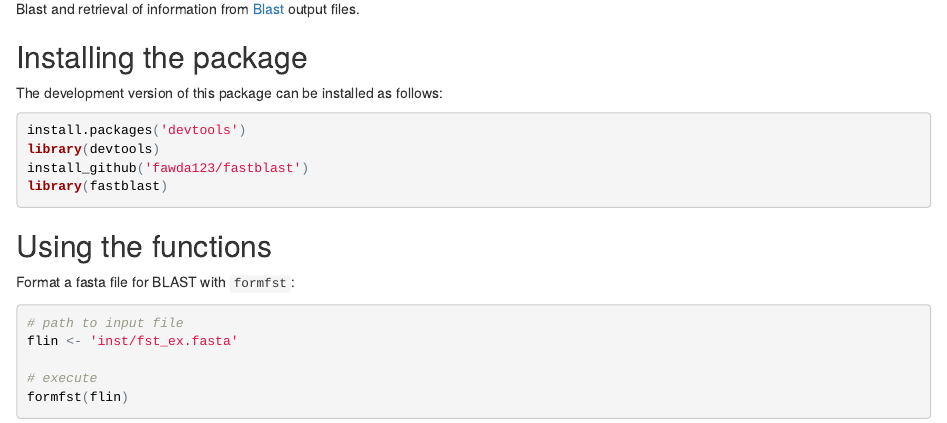
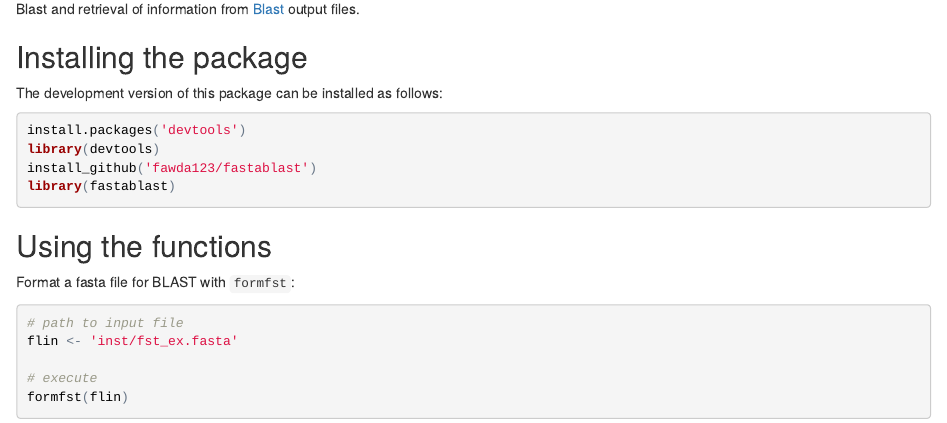
Before and after one commit to fawda123/fastablast, an R Markdown document (README.Rmd): the page in a window 1100 px wide, from 160 px down. The pictures show the output file README.html that the author committed with the source, opened offline.

Commit message:
readme typos

````diff
--- a/README.Rmd
+++ b/README.Rmd
@@ -1,5 +1,5 @@
 ---
-title: "fastblast: functions for Mothur fasta files and BLAST"
+title: "fastablast: functions for Mothur fasta files and BLAST"
 output:
   html_document:
     keep_md: yes
@@ -18,8 +18,8 @@ The development version of this package can be installed as follows:
 ```{r eval = FALSE}
 install.packages('devtools')
 library(devtools)
-install_github('fawda123/fastblast')
-library(fastblast)
+install_github('fawda123/fastablast')
+library(fastablast)
 ```
 ```{r eval = T, echo = F, results = F, message = F}
 devtools::load_all()
````
Also changed, not shown: README.html, README.md.
